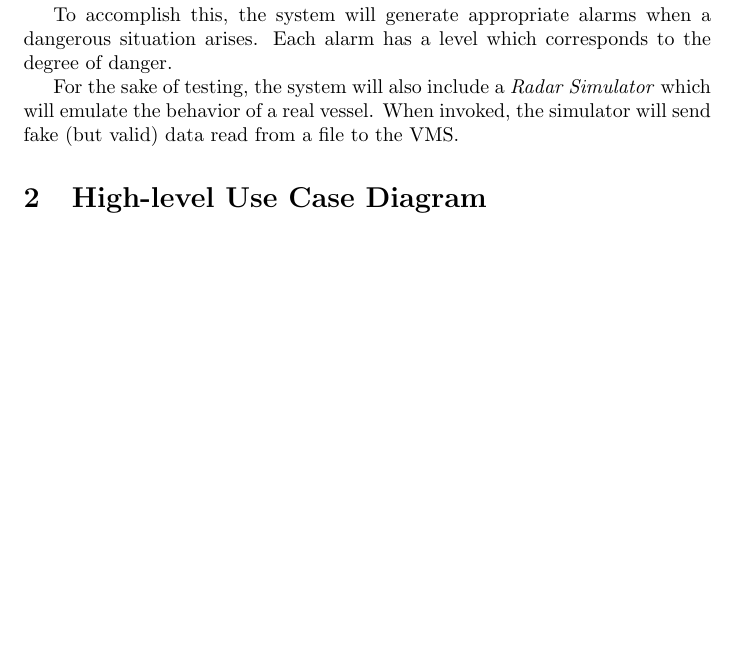
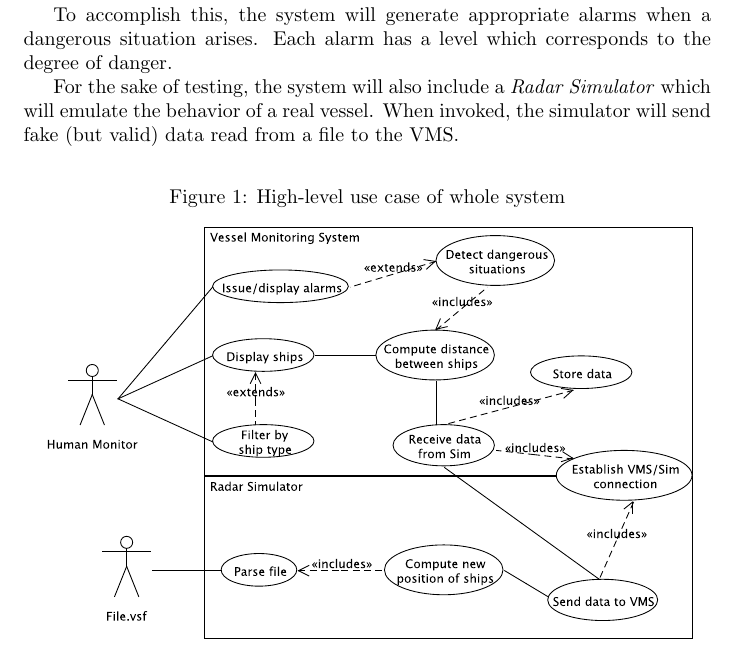
Before and after one commit to pmlt/comp354, a LaTeX document (docs/overview/overview.tex): part of the page before the commit and part of page 1 of 2 after it, cut so that both start at the same text, the shorter picture padded with empty space. Compiled offline with pdfLaTeX.

Commit message:
Add use case diagram to overview

```diff
--- a/docs/overview/overview.tex
+++ b/docs/overview/overview.tex
@@ -1,4 +1,5 @@
 \documentclass{article}
+\usepackage{graphicx}
 
 \begin{document}
 \title{Overview of COMP354 Project}
@@ -14,7 +15,10 @@ To accomplish this, the system will generate appropriate alarms when a dangerous
 
 For the sake of testing, the system will also include a \emph{Radar Simulator} which will emulate the behavior of a real vessel. When invoked, the simulator will send fake (but valid) data read from a file to the VMS.
 
-\section{High-level Use Case Diagram}
+\begin{figure}[h]
+\caption{High-level use case of whole system}
+\includegraphics[width=\linewidth]{usecase.eps}
+\end{figure}
 
 \section{Team}
 Here is the make-up of the team which will implement the system.
```
Also changed, not shown: docs/overview/usecase.eps (added), 1 other file.
